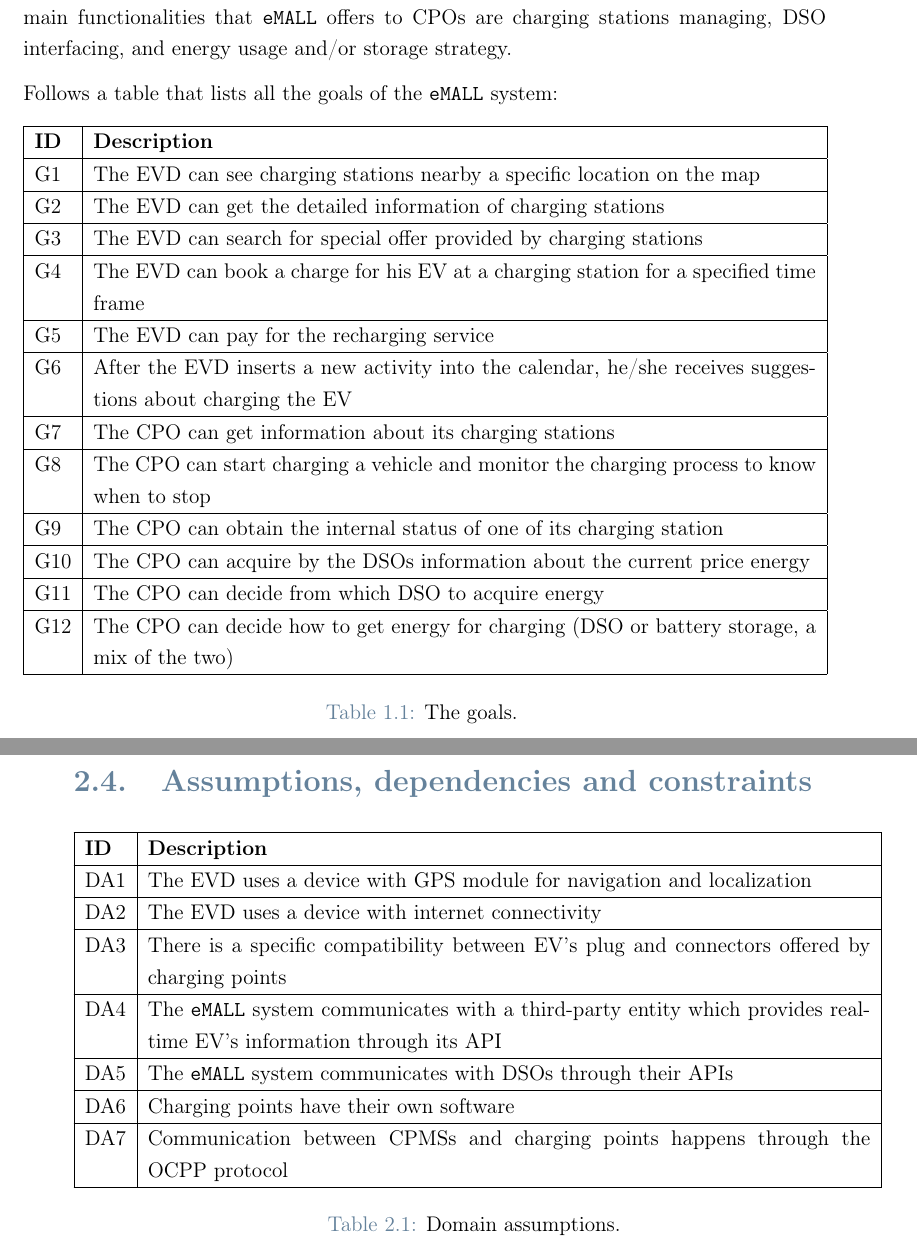
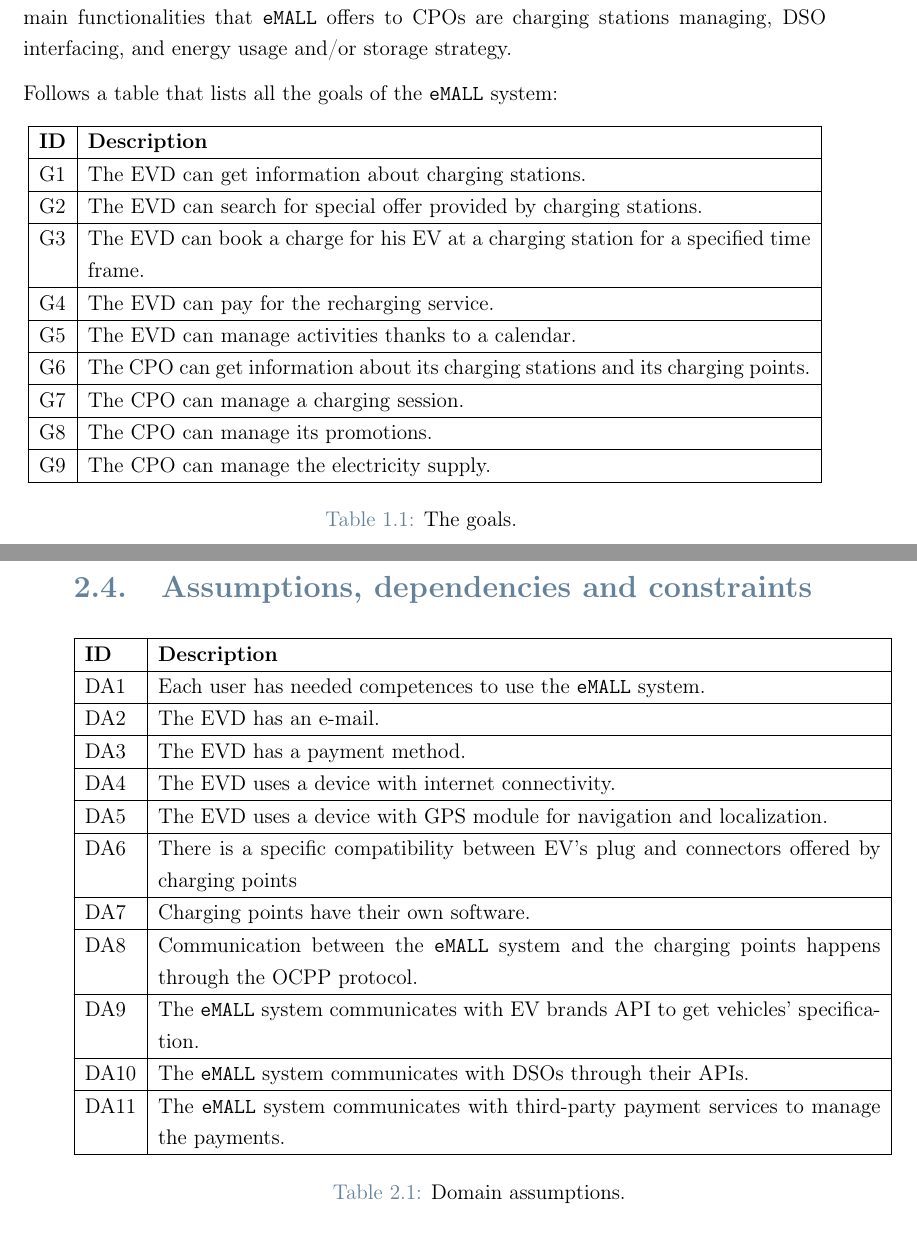
Before and after one commit to IrfEazy/se2-project, a LaTeX thesis (RASD/LaTeXCode/src/Project.tex, which reads RASD/LaTeXCode/src/Chapters/1_-_Introduction.tex, RASD/LaTeXCode/src/Chapters/2_-_Overall_Description.tex): two parts of pages 6 and 19 of 66, joined at a grey line, cut so that both start at the same text. The pictures show the PDF file RASD/LaTeXCode/out/Project.pdf that the author committed with the source.

Commit message:
Minor changes in G and DA

```diff
--- a/RASD/LaTeXCode/src/Chapters/1_-_Introduction.tex
+++ b/RASD/LaTeXCode/src/Chapters/1_-_Introduction.tex
@@ -39,34 +39,27 @@ usage and/or storage strategy.
 
 Follows a table that lists all the goals of the \verb|eMALL| system:
 \begin{center}
-    %TODO: considering the requirements see if you can collapse together or just remove some some of them
     \begin{longtable}{ |l|p{0.9\linewidth}| }
         \hline
-        \textbf{ID} & \textbf{Description}                                                                                      \\
+        \textbf{ID} & \textbf{Description}                                                                   \\
         \hline
-        G\cg        & The EVD can see charging stations nearby a specific location on the map                                   \\
+        G\cg        & The EVD can get information about charging stations.                                   \\
         \hline
-        G\cg        & The EVD can get the detailed information of charging stations                                             \\
+        G\cg        & The EVD can search for special offer provided by charging stations.                    \\
         \hline
-        G\cg        & The EVD can search for special offer provided by charging stations                                        \\
+        G\cg        & The EVD can book a charge for his EV at a charging station for a specified time frame. \\
         \hline
-        G\cg        & The EVD can book a charge for his EV at a charging station for a specified time frame                     \\
+        G\cg        & The EVD can pay for the recharging service.                                            \\
         \hline
-        G\cg        & The EVD can pay for the recharging service                                                                \\
+        G\cg        & The EVD can manage activities thanks to a calendar.                                    \\
         \hline
-        G\cg        & After the EVD inserts a new activity into the calendar, he/she receives suggestions about charging the EV \\
+        G\cg        & The CPO can get information about its charging stations and its charging points.       \\
         \hline
-        G\cg        & The CPO can get information about its charging stations                                                   \\
+        G\cg        & The CPO can manage a charging session.                                                 \\
         \hline
-        G\cg        & The CPO can start charging a vehicle and monitor the charging process to know when to stop                \\
+        G\cg        & The CPO can manage its promotions.                                                     \\
         \hline
-        G\cg        & The CPO can obtain the internal status of one of its charging station                                     \\
-        \hline
-        G\cg        & The CPO can acquire by the DSOs information about the current price energy                                \\
-        \hline
-        G\cg        & The CPO can decide from which DSO to acquire energy                                                       \\
-        \hline
-        G\cg        & The CPO can decide how to get energy for charging (DSO or battery storage, a mix of the two)              \\
+        G\cg        & The CPO can manage the electricity supply.                                             \\
         \hline
         \caption{The goals.}
         \label{tab:goals_tab}%
@@ -121,96 +114,95 @@ Follows a table that lists all the goals of the \verb|eMALL| system:
 \setcounter{sp}{1}
 \newcommand{\csp} {\thesp\stepcounter{sp}}
 \begin{center}
-%TODO: give a read now that the context is more clear and correct what must be corrected
     \begin{longtable}{ |l|p{0.5\linewidth}|l|l| }
         \hline
-        \textbf{ID} & \textbf{Description}                                                                                                        & \textbf{Controller} & \textbf{Observer} \\
+        \textbf{ID} & \textbf{Description}                                                                                                           & \textbf{Controller} & \textbf{Observer} \\
         \hline
-        SP\csp      & The EVD creates an account in the eMALL system                                                                              & EVD                 & eMALL             \\
+        SP\csp      & The EVD creates an account in the eMALL system.\                                                                               & EVD                 & eMALL             \\
         \hline
-        SP\csp      & The EVD logs in eMALL                                                                                                       & EVD                 & eMALL             \\
+        SP\csp      & The EVD logs in eMALL.                                                                                                         & EVD                 & eMALL             \\
         \hline
-        SP\csp      & The EVD registers an EV in his/her profile                                                                                  & EVD                 & eMALL             \\
+        SP\csp      & The EVD registers an EV in his/her profile.\                                                                                   & EVD                 & eMALL             \\
         \hline
-        SP\csp      & eMALL gets EVD's current position                                                                                           & eMALL               & EVD               \\
+        SP\csp      & eMALL gets EVD's current position.\                                                                                            & eMALL               & EVD               \\
         \hline
-        SP\csp      & The EVD asks for the list of charging stations nearby to his/her position to eMALL                                        & EVD                 & eMALL             \\
+        SP\csp      & The EVD asks for the list of charging stations nearby to his/her position to eMALL.                                            & EVD                 & eMALL             \\
         \hline
-        SP\csp      & eMALL returns the list of all the charging stations nearby his/her position to the EVD                                    & eMALL               & EVD               \\
+        SP\csp      & eMALL returns the list of all the charging stations nearby his/her position to the EVD.                                        & eMALL               & EVD               \\
         \hline
-        SP\csp      & The EVD asks for detailed information about a specific charging station to eMALL                                          & EVD                 & eMALL             \\
+        SP\csp      & The EVD asks for detailed information about a specific charging station to eMALL.                                              & EVD                 & eMALL             \\
         \hline
-        SP\csp      & eMALL returns the charging cost per kWh of the charging station specified by the EVD                                      & eMALL               & EVD               \\
+        SP\csp      & eMALL returns the charging cost per kWh of the charging station specified by the EVD.                                          & eMALL               & EVD               \\
         \hline
-        SP\csp      & eMALL returns the charging cost per minute of the charging station specified by the EVD                                   & eMALL               & EVD               \\
+        SP\csp      & eMALL returns the charging cost per minute of the charging station specified by the EVD.                                       & eMALL               & EVD               \\
         \hline
-        SP\csp      & eMALL returns the cost per minute of the additional fare for late unplugging of the charging station specified by the EVD & eMALL               & EVD               \\
+        SP\csp      & eMALL returns the cost per minute of the additional fare for late unplugging of the charging station specified by the EVD.     & eMALL               & EVD               \\
         \hline
-        SP\csp      & eMALL returns the charging power of the charging station specified by the EVD                                             & eMALL               & EVD               \\
+        SP\csp      & eMALL returns the charging power of the charging station specified by the EVD.                                                 & eMALL               & EVD               \\
         \hline
-        SP\csp      & eMALL returns the types of connectors accepted by the charging points of the charging station specified by the EVD        & eMALL               & EVD               \\
+        SP\csp      & eMALL returns the types of connectors accepted by the charging points of the charging station specified by the EVD.            & eMALL               & EVD               \\
         \hline
-        SP\csp      & eMALL returns the number of charging points of the charging station specified by the EVD                                  & eMALL               & EVD               \\
+        SP\csp      & eMALL returns the number of charging points of the charging station specified by the EVD.                                      & eMALL               & EVD               \\
         \hline
-        SP\csp      & eMALL returns the current status (available, occupied, maintenance) of the charging station specified by the EVD          & eMALL               & EVD               \\
+        SP\csp      & eMALL returns the current status (available, occupied, maintenance) of the charging station specified by the EVD.              & eMALL               & EVD               \\
         \hline
-        SP\csp      & The EVD asks for special offers that he/she can redeem to eMALL                                                             & EVD                 & eMALL             \\
+        SP\csp      & The EVD asks for special offers that he/she can redeem to eMALL.                                                               & EVD                 & eMALL             \\
         \hline
-        SP\csp      & eMALL returns all the active special offers to the EVD                                                                      & eMALL               & EVD               \\
+        SP\csp      & eMALL returns all the active special offers to the EVD.                                                                        & eMALL               & EVD               \\
         \hline
-        SP\csp      & The EVD asks for the schedule of a specific charging station to eMALL                                                       & EVD                 & eMALL             \\
+        SP\csp      & The EVD asks for the schedule of a specific charging station to eMALL.                                                         & EVD                 & eMALL             \\
         \hline
-        SP\csp      & eMALL returns the schedule of the charging station specified by the EVD                                                     & eMALL               & EVD               \\
+        SP\csp      & eMALL returns the schedule of the charging station specified by the EVD.                                                       & eMALL               & EVD               \\
         \hline
-        SP\csp      & The EVD specifies the timeframe he/she wants to be reserved for his booking                                               & EVD                 & eMALL             \\
+        SP\csp      & The EVD specifies the timeframe he/she wants to be reserved for his booking.\                                                  & EVD                 & eMALL             \\
         \hline
-        SP\csp      & The EVD books a charging point for a specific plug through eMALL                                                            & EVD                 & eMALL             \\
+        SP\csp      & The EVD books a charging point for a specific plug through eMALL.                                                              & EVD                 & eMALL             \\
         \hline
-        SP\csp      & The EVD pays for a caution before booking a charging session through eMALL                                                 & EVD                 & eMALL            \\
+        SP\csp      & The EVD pays for a caution before booking a charging session through eMALL.                                                    & EVD                 & eMALL            \\
         \hline
-        SP\csp      & The EVD inserts a new payment method and the required information into eMALL                                              & EVD                 & eMALL             \\
+        SP\csp      & The EVD inserts a new payment method and the required information into eMALL.                                                  & EVD                 & eMALL             \\
         \hline
-        SP\csp      & eMALL returns the outcome of the validity of the payment method inserted by the EVD                                       & eMALL               & EVD               \\
+        SP\csp      & eMALL returns the outcome of the validity of the payment method inserted by the EVD.                                           & eMALL               & EVD               \\
         \hline
-        SP\csp      & The EVD asks to unlock the charging point he/she has booked to eMALL                                                        & EVD                 & eMALL             \\
+        SP\csp      & The EVD asks to unlock the charging point he/she has booked to eMALL.                                                          & EVD                 & eMALL             \\
         \hline
-        SP\csp      & The EVD connect the EV to the charging point and starts the charging process                                              & EVD                 & eMALL             \\
+        SP\csp      & The EVD connect the EV to the charging point and starts the charging process.\                                                 & EVD                 & eMALL             \\
         \hline
-        SP\csp      & eMALL notifies the EVD of the current state of the charging process (battery's level, current cost, estimated time, \ldots)  & eMALL               & EVD               \\
+        SP\csp      & eMALL notifies the EVD of the current state of the charging process (battery's level, current cost, estimated time, \ldots).\  & eMALL               & EVD               \\
         \hline
-        SP\csp      & The EVD pauses the charging session                                                                                         & EVD                 & eMALL             \\
+        SP\csp      & The EVD pauses the charging session.\                                                                                          & EVD                 & eMALL             \\
         \hline
-        SP\csp      & The EVD ends the charging session                                                                                           & EVD                 & eMALL             \\
+        SP\csp      & The EVD ends the charging session.\                                                                                            & EVD                 & eMALL             \\
         \hline
-        SP\csp      & eMALL notifies the EVD that the battery of his/her EV is charged                                                            & eMALL               & EVD               \\
+        SP\csp      & eMALL notifies the EVD that the battery of his/her EV is charged.\                                                             & eMALL               & EVD               \\
         \hline
-        SP\csp      & eMALL suggests the EVD to end the charging session after a defined level of the EV's battery is reached                   & eMALL               & EVD               \\
+        SP\csp      & eMALL suggests the EVD to end the charging session after a defined level of the EV's battery is reached.\                      & eMALL               & EVD               \\
         \hline
-        SP\csp      & The EVD pays for the charging session using the module offered by eMALL                                                     & EVD                 & eMALL             \\
+        SP\csp      & The EVD pays for the charging session using the module offered by eMALL.                                                       & EVD                 & eMALL             \\
         \hline
-        SP\csp      & eMALL returns the outcome of the payment done by the EVD                                                                    & eMALL               & EVD               \\
+        SP\csp      & eMALL returns the outcome of the payment done by the EVD.                                                                      & eMALL               & EVD               \\
         \hline
-        SP\csp      & eMALL notifies the EVD about the need of charging the EV                                                                    & eMALL               & EVD               \\
+        SP\csp      & eMALL notifies the EVD about the need of charging the EV.                                                                      & eMALL               & EVD               \\
         \hline
-        SP\csp      & The CPO creates a Charging Point Operator account on eMALL                                                                  & CPO                 & eMALL             \\
+        SP\csp      & The CPO creates a Charging Point Operator account on eMALL.                                                                    & CPO                 & eMALL             \\
         \hline
-        SP\csp      & The CPO adds a new charging station in its profile specifying all the needed information                                  & CPO                 & eMALL             \\
+        SP\csp      & The CPO adds a new charging station in its profile specifying all the needed information.\                                     & CPO                 & eMALL             \\
         \hline
-        SP\csp      & The CPO updates information of an existing charging station                                                                 & CPO                 & eMALL             \\
+        SP\csp      & The CPO updates information of an existing charging station.\                                                                  & CPO                 & eMALL             \\
         \hline
-        SP\csp      & The CPO activates a new special offer for its charging stations                                                             & CPO                 & eMALL             \\
+        SP\csp      & The CPO activates a new special offer for its charging stations.\                                                              & CPO                 & eMALL             \\
         \hline
-        SP\csp      & The CPO manually updates the DSO which provides it energy                                                                   & CPO                 & eMALL             \\
+        SP\csp      & The CPO manually updates the DSO which provides it energy.\                                                                    & CPO                 & eMALL             \\
         \hline
-        SP\csp      & The CPO updates the selling price of its electricity                                                                        & CPO                 & eMALL             \\
+        SP\csp      & The CPO updates the selling price of its electricity.\                                                                         & CPO                 & eMALL             \\
         \hline
-        SP\csp      & The CPO sets the battery capacity of a charging station                                                                     & CPO                 & eMALL             \\
+        SP\csp      & The CPO sets the battery capacity of a charging station.\                                                                      & CPO                 & eMALL             \\
         \hline
-        SP\csp      & The CPO asks for information about the DSOs to eMALL                                                                        & CPO                 & eMALL             \\
+        SP\csp      & The CPO asks for information about the DSOs to eMALL.\                                                                         & CPO                 & eMALL             \\
         \hline
-        SP\csp      & eMALL returns the information about the DSOs to the CPO                                                                     & eMALL               & CPO               \\
+        SP\csp      & eMALL returns the information about the DSOs to the CPO.\                                                                      & eMALL               & CPO               \\
         \hline
-        SP\csp      & eMALL gets EVD's current schedule from his/her calendar                                                                     & eMALL               & EVD               \\
+        SP\csp      & eMALL gets EVD's current schedule from his/her calendar.\                                                                      & eMALL               & EVD               \\
         \hline
         \caption{Shared Phenomenas.}
         \label{tab:sharedph_tab}%
--- a/RASD/LaTeXCode/src/Chapters/2_-_Overall_Description.tex
+++ b/RASD/LaTeXCode/src/Chapters/2_-_Overall_Description.tex
@@ -178,14 +178,13 @@ The actors listed below are considered in the eMALL system
 \setcounter{da}{1}
 \newcommand{\cda}{\theda\stepcounter{da}}
 \begin{center}
-%TODO: add other lines if you need them
     \begin{longtable}{ |l|p{0.9\linewidth}| }
         \hline
-        \textbf{ID} & \textbf{Description}                                                                                                     \\
+        \textbf{ID} & \textbf{Description}                                                                                     \\
         \hline
-        DA\cda      & The EVD uses a device with GPS module for navigation and localization                                                    \\
+        DA\cda      & Each user has needed competences to use the \verb|eMALL| system.                                          \\
         \hline
-        DA\cda      & The EVD uses a device with internet connectivity                                                                         \\
+        DA\cda      & The EVD has an e-mail.                                                                                   \\
         \hline
-        DA\cda      & There is a specific compatibility between EV's plug and connectors offered by charging points                            \\
+        DA\cda      & The EVD has a payment method.                                                                            \\
         \hline
@@ -193,9 +192,17 @@ The actors listed below are considered in the eMALL system
         \hline
-        DA\cda      & The \verb|eMALL| system communicates with DSOs through their APIs                                                        \\
+        DA\cda      & The EVD uses a device with GPS module for navigation and localization.                                   \\
         \hline
-        DA\cda      & Charging points have their own software                                                                                  \\
+        DA\cda      & There is a specific compatibility between EV's plug and connectors offered by charging points            \\
         \hline
-        DA\cda      & Communication between CPMSs and charging points happens through the OCPP protocol                                        \\
+        DA\cda      & Charging points have their own software.                                                                 \\
+        \hline
+        DA\cda      & Communication between the \verb|eMALL| system and the charging points happens through the OCPP protocol. \\
+        \hline
+        DA\cda      & The \verb|eMALL| system communicates with EV brands API to get vehicles' specification.                  \\
+        \hline
+        DA\cda      & The \verb|eMALL| system communicates with DSOs through their APIs.                                       \\
+        \hline
+        DA\cda      & The \verb|eMALL| system communicates with third-party payment services to manage the payments.           \\
         \hline
         \caption{Domain assumptions.}
         \label{tab:domainassmptn_tab}%
```
Also changed, not shown: RASD/LaTeXCode/src/Chapters/3_-_Specific_Requirements.tex (+85 -87 lines), RASD/LaTeXCode/out/Project.pdf, RASD/LaTeXCode/src/Chapters/1_-_Introduction.tex (26 more changed lines), RASD/LaTeXCode/src/Chapters/2_-_Overall_Description.tex (2 more changed lines).
